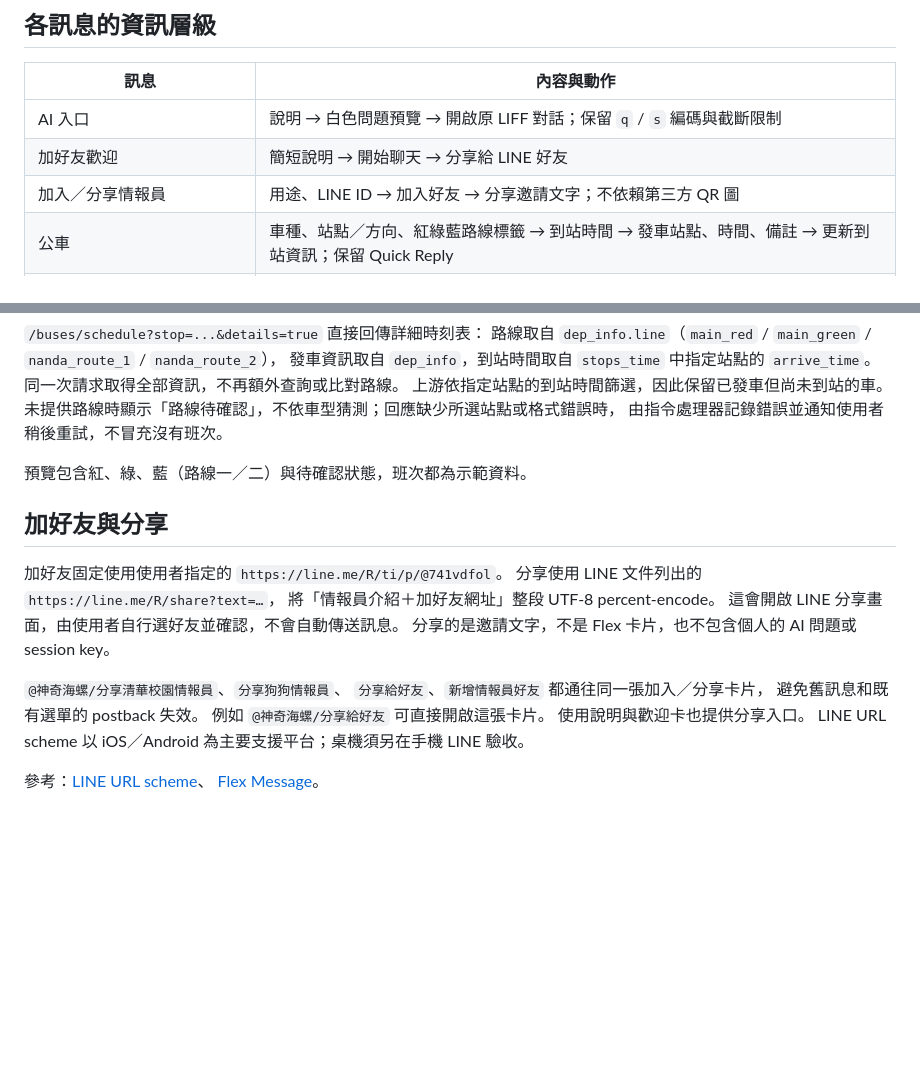
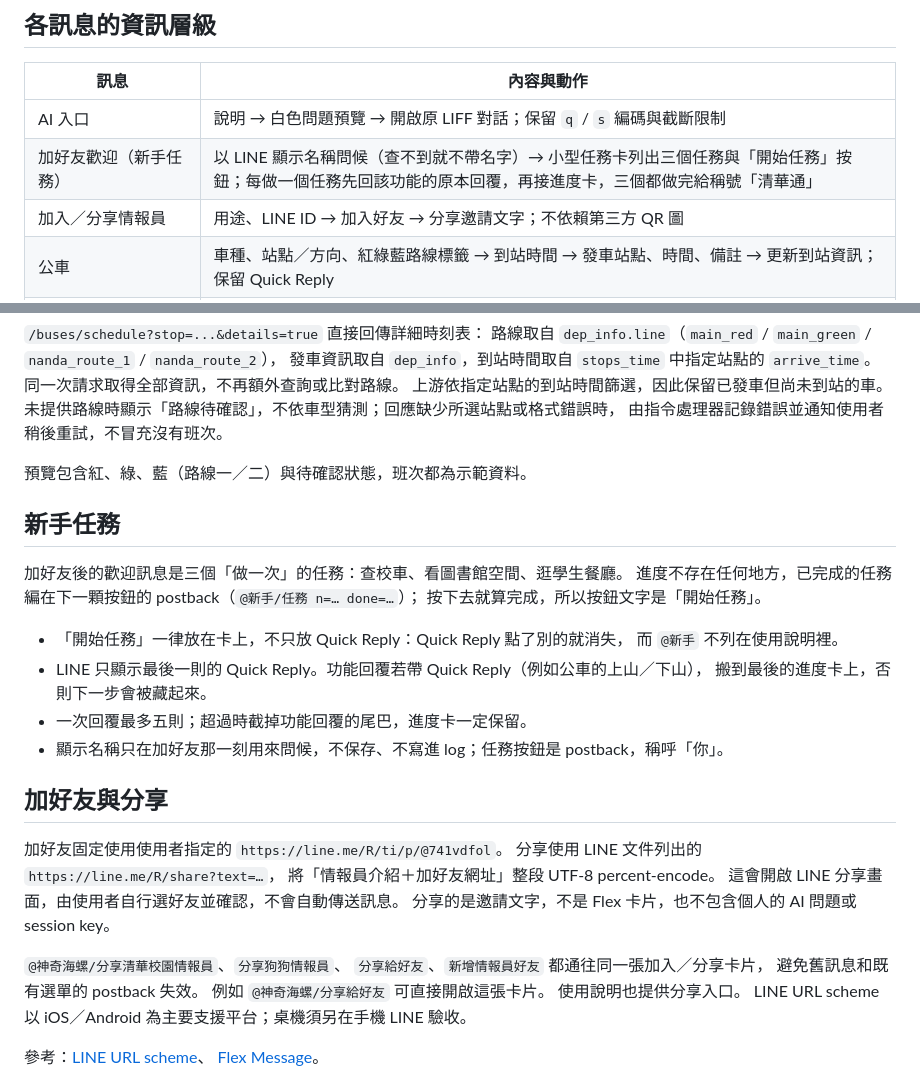
Before and after one commit to NTHU-SA/NTHU-Chatbot, a Markdown page: design.md, 2 parts joined by grey strips. Drawn GitHub-style; blank space fills up the shorter version.

Commit message:
docs: describe the onboarding quest in the design guide
The 加好友歡迎 row still described the old welcome card with 開始聊天 and a share button. Describe the quest instead: the greeting and task card, progress carried in the postback, why the buttons sit on cards, the Quick Reply hand-over, the five-message cut and how the display name is used.

```diff
--- a/design.md
+++ b/design.md
@@ -105,7 +105,7 @@ Quick Reply、圖片與原本的資料篩選／分頁行為。
 | 訊息 | 內容與動作 |
 | --- | --- |
 | AI 入口 | 說明 → 白色問題預覽 → 開啟原 LIFF 對話；保留 `q` / `s` 編碼與截斷限制 |
-| 加好友歡迎 | 簡短說明 → 開始聊天 → 分享給 LINE 好友 |
+| 加好友歡迎（新手任務） | 以 LINE 顯示名稱問候（查不到就不帶名字）→ 小型任務卡列出三個任務與「開始任務」按鈕；每做一個任務先回該功能的原本回覆，再接進度卡，三個都做完給稱號「清華通」 |
 | 加入／分享情報員 | 用途、LINE ID → 加入好友 → 分享邀請文字；不依賴第三方 QR 圖 |
 | 公車 | 車種、站點／方向、紅綠藍路線標籤 → 到站時間 → 發車站點、時間、備註 → 更新到站資訊；保留 Quick Reply |
 | 圖書館空間 | 區域／剩餘數量對齊 → 預約 → 更新 → 回到首頁；`0` 不轉成缺值 |
@@ -141,6 +141,19 @@ API 的 `nanda_route_1` / `nanda_route_2` 顯示為「藍線 · 南大專車 ·
 
 預覽包含紅、綠、藍（路線一／二）與待確認狀態，班次都為示範資料。
 
+## 新手任務
+
+加好友後的歡迎訊息是三個「做一次」的任務：查校車、看圖書館空間、逛學生餐廳。
+進度不存在任何地方，已完成的任務編在下一顆按鈕的 postback（`@新手/任務 n=… done=…`）；
+按下去就算完成，所以按鈕文字是「開始任務」。
+
+- 「開始任務」一律放在卡上，不只放 Quick Reply：Quick Reply 點了別的就消失，
+  而 `@新手` 不列在使用說明裡。
+- LINE 只顯示最後一則的 Quick Reply。功能回覆若帶 Quick Reply（例如公車的上山／下山），
+  搬到最後的進度卡上，否則下一步會被藏起來。
+- 一次回覆最多五則；超過時截掉功能回覆的尾巴，進度卡一定保留。
+- 顯示名稱只在加好友那一刻用來問候，不保存、不寫進 log；任務按鈕是 postback，稱呼「你」。
+
 ## 加好友與分享
 
 加好友固定使用使用者指定的
@@ -154,7 +167,7 @@ API 的 `nanda_route_1` / `nanda_route_2` 顯示為「藍線 · 南大專車 ·
 `分享給好友`、`新增情報員好友` 都通往同一張加入／分享卡片，
 避免舊訊息和既有選單的 postback 失效。
 例如 `@神奇海螺/分享給好友` 可直接開啟這張卡片。
-使用說明與歡迎卡也提供分享入口。
+使用說明也提供分享入口。
 LINE URL scheme 以 iOS／Android 為主要支援平台；桌機須另在手機 LINE 驗收。
 
 參考：[LINE URL scheme](https://developers.line.biz/en/docs/messaging-api/using-line-url-scheme/)、
```
